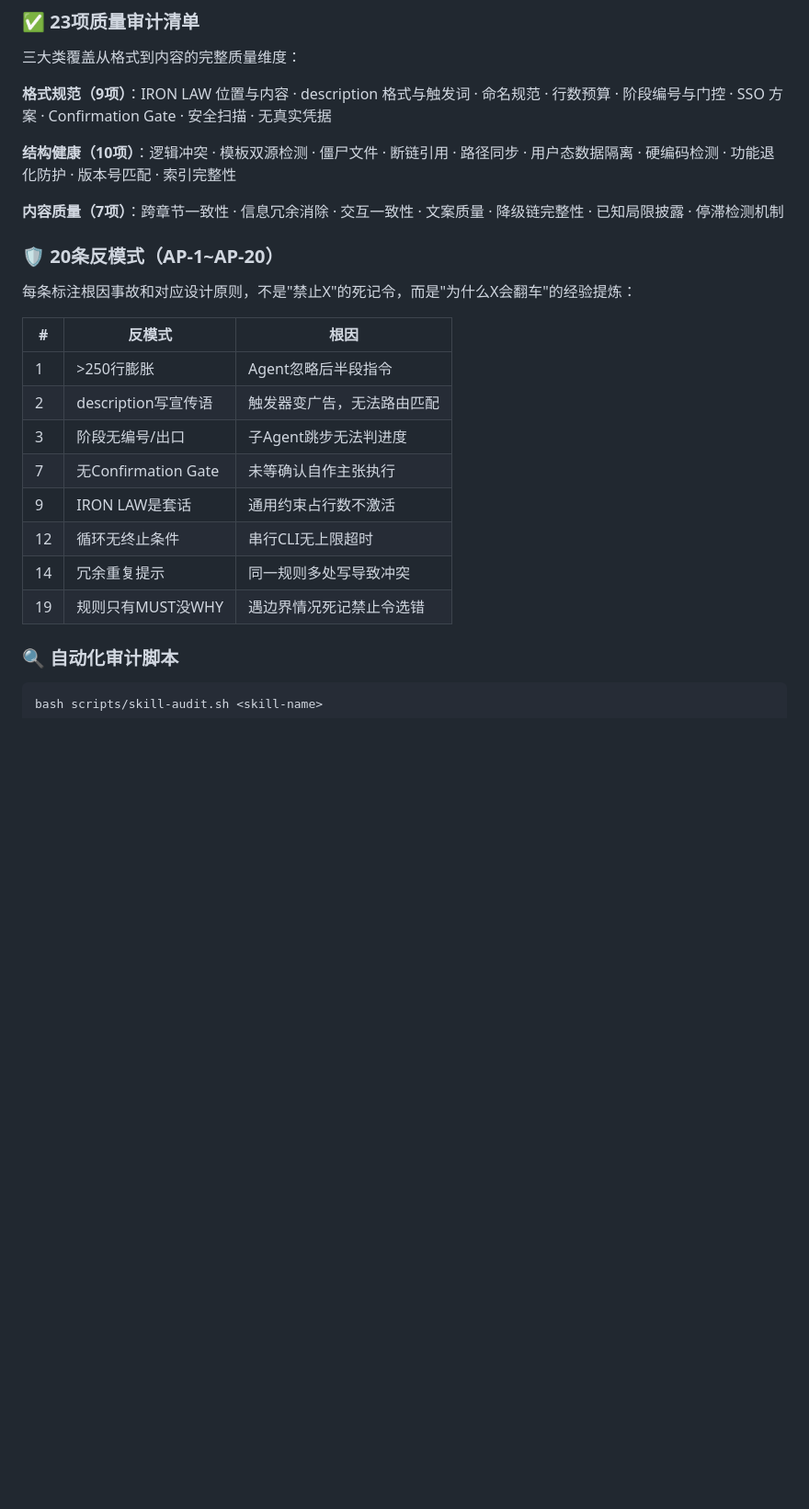
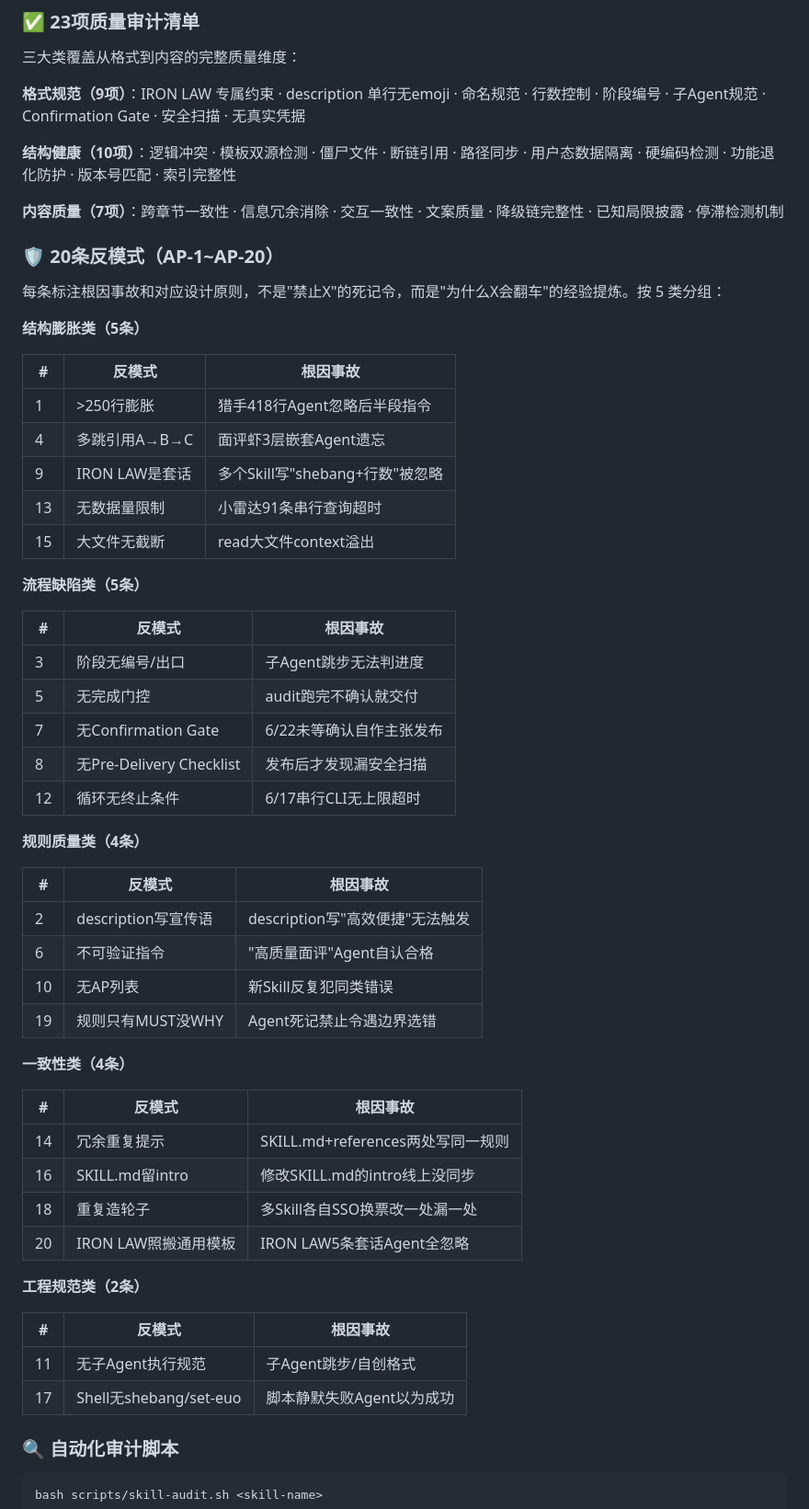
Before and after one commit to mupoet/mu-skill-creator, a Markdown page: README_CN.md, the part around the change. Shown at 92% size. Rendered like a GitHub page; blank space fills up the shorter version.

```diff
--- a/README_CN.md
+++ b/README_CN.md
@@ -64,7 +64,7 @@ L1 是唯一触发机制，倾向"宁多触发别漏"——漏触发意味着 Sk
 
 三大类覆盖从格式到内容的完整质量维度：
 
-**格式规范（9项）**：IRON LAW 位置与内容 · description 格式与触发词 · 命名规范 · 行数预算 · 阶段编号与门控 · SSO 方案 · Confirmation Gate · 安全扫描 · 无真实凭据
+**格式规范（9项）**：IRON LAW 专属约束 · description 单行无emoji · 命名规范 · 行数控制 · 阶段编号 · 子Agent规范 · Confirmation Gate · 安全扫描 · 无真实凭据
 
 **结构健康（10项）**：逻辑冲突 · 模板双源检测 · 僵尸文件 · 断链引用 · 路径同步 · 用户态数据隔离 · 硬编码检测 · 功能退化防护 · 版本号匹配 · 索引完整性
 
@@ -72,18 +72,52 @@ L1 是唯一触发机制，倾向"宁多触发别漏"——漏触发意味着 Sk
 
 ### 🛡️ 20条反模式（AP-1~AP-20）
 
-每条标注根因事故和对应设计原则，不是"禁止X"的死记令，而是"为什么X会翻车"的经验提炼：
+每条标注根因事故和对应设计原则，不是"禁止X"的死记令，而是"为什么X会翻车"的经验提炼。按 5 类分组：
 
-| # | 反模式 | 根因 |
+**结构膨胀类（5条）**
+
+| # | 反模式 | 根因事故 |
 |---|---|---|
-| 1 | >250行膨胀 | Agent忽略后半段指令 |
-| 2 | description写宣传语 | 触发器变广告，无法路由匹配 |
+| 1 | >250行膨胀 | 猎手418行Agent忽略后半段指令 |
+| 4 | 多跳引用A→B→C | 面评虾3层嵌套Agent遗忘 |
+| 9 | IRON LAW是套话 | 多个Skill写"shebang+行数"被忽略 |
+| 13 | 无数据量限制 | 小雷达91条串行查询超时 |
+| 15 | 大文件无截断 | read大文件context溢出 |
+
+**流程缺陷类（5条）**
+
+| # | 反模式 | 根因事故 |
+|---|---|---|
 | 3 | 阶段无编号/出口 | 子Agent跳步无法判进度 |
-| 7 | 无Confirmation Gate | 未等确认自作主张执行 |
-| 9 | IRON LAW是套话 | 通用约束占行数不激活 |
-| 12 | 循环无终止条件 | 串行CLI无上限超时 |
-| 14 | 冗余重复提示 | 同一规则多处写导致冲突 |
-| 19 | 规则只有MUST没WHY | 遇边界情况死记禁止令选错 |
+| 5 | 无完成门控 | audit跑完不确认就交付 |
+| 7 | 无Confirmation Gate | 6/22未等确认自作主张发布 |
+| 8 | 无Pre-Delivery Checklist | 发布后才发现漏安全扫描 |
+| 12 | 循环无终止条件 | 6/17串行CLI无上限超时 |
+
+**规则质量类（4条）**
+
+| # | 反模式 | 根因事故 |
+|---|---|---|
+| 2 | description写宣传语 | description写"高效便捷"无法触发 |
+| 6 | 不可验证指令 | "高质量面评"Agent自认合格 |
+| 10 | 无AP列表 | 新Skill反复犯同类错误 |
+| 19 | 规则只有MUST没WHY | Agent死记禁止令遇边界选错 |
+
+**一致性类（4条）**
+
+| # | 反模式 | 根因事故 |
+|---|---|---|
+| 14 | 冗余重复提示 | SKILL.md+references两处写同一规则 |
+| 16 | SKILL.md留intro | 修改SKILL.md的intro线上没同步 |
+| 18 | 重复造轮子 | 多Skill各自SSO换票改一处漏一处 |
+| 20 | IRON LAW照搬通用模板 | IRON LAW5条套话Agent全忽略 |
+
+**工程规范类（2条）**
+
+| # | 反模式 | 根因事故 |
+|---|---|---|
+| 11 | 无子Agent执行规范 | 子Agent跳步/自创格式 |
+| 17 | Shell无shebang/set-euo | 脚本静默失败Agent以为成功 |
 
 ### 🔍 自动化审计脚本
 
```
Also changed, not shown: README.md (+45 -11 lines).
